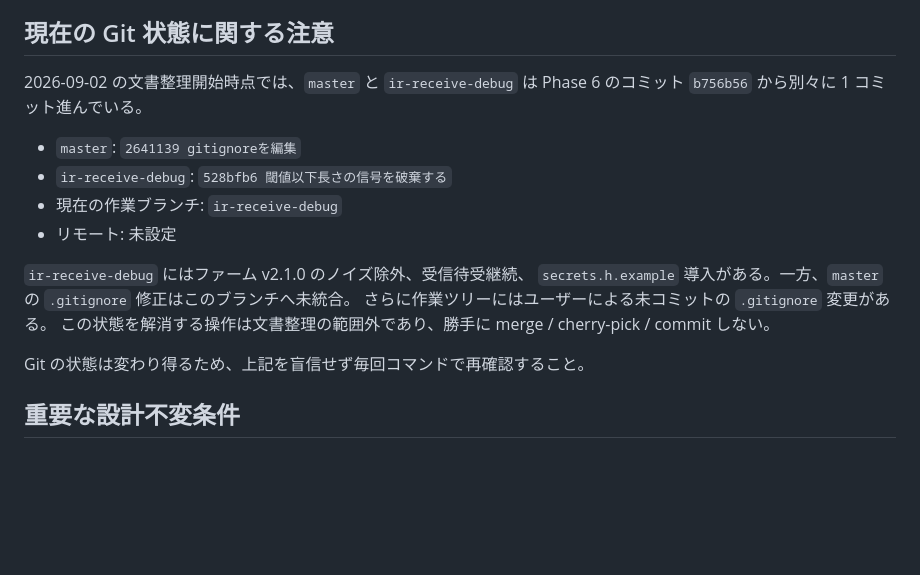
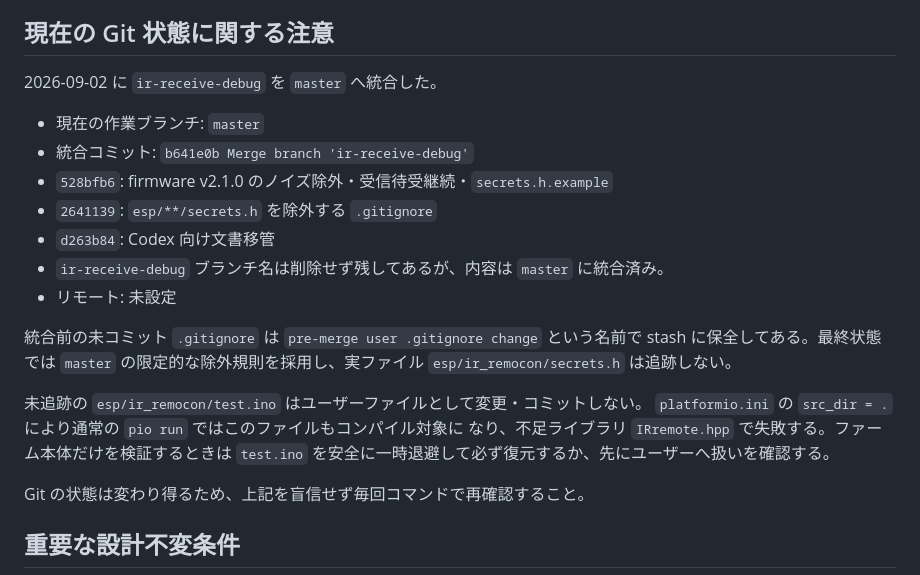
Before and after one commit to Uncre/ir-remocon, a Markdown page: AGENTS.md, the part around the change. GitHub-like rendering; blank space fills up the shorter version.

```diff
--- a/AGENTS.md
+++ b/AGENTS.md
@@ -32,18 +32,24 @@ ESP32 + FastAPI による自宅用スマート赤外線リモコン。
 
 ## 現在の Git 状態に関する注意
 
-2026-09-02 の文書整理開始時点では、`master` と `ir-receive-debug` は Phase 6 のコミット
-`b756b56` から別々に 1 コミット進んでいる。
+2026-09-02 に `ir-receive-debug` を `master` へ統合した。
 
-- `master`: `2641139 gitignoreを編集`
-- `ir-receive-debug`: `528bfb6 閾値以下長さの信号を破棄する`
-- 現在の作業ブランチ: `ir-receive-debug`
+- 現在の作業ブランチ: `master`
+- 統合コミット: `b641e0b Merge branch 'ir-receive-debug'`
+- `528bfb6`: firmware v2.1.0 のノイズ除外・受信待受継続・`secrets.h.example`
+- `2641139`: `esp/**/secrets.h` を除外する `.gitignore`
+- `d263b84`: Codex 向け文書移管
+- `ir-receive-debug` ブランチ名は削除せず残してあるが、内容は `master` に統合済み。
 - リモート: 未設定
 
-`ir-receive-debug` にはファーム v2.1.0 のノイズ除外、受信待受継続、
-`secrets.h.example` 導入がある。一方、`master` の `.gitignore` 修正はこのブランチへ未統合。
-さらに作業ツリーにはユーザーによる未コミットの `.gitignore` 変更がある。
-この状態を解消する操作は文書整理の範囲外であり、勝手に merge / cherry-pick / commit しない。
+統合前の未コミット `.gitignore` は `pre-merge user .gitignore change` という名前で
+stash に保全してある。最終状態では `master` の限定的な除外規則を採用し、実ファイル
+`esp/ir_remocon/secrets.h` は追跡しない。
+
+未追跡の `esp/ir_remocon/test.ino` はユーザーファイルとして変更・コミットしない。
+`platformio.ini` の `src_dir = .` により通常の `pio run` ではこのファイルもコンパイル対象に
+なり、不足ライブラリ `IRremote.hpp` で失敗する。ファーム本体だけを検証するときは
+`test.ino` を安全に一時退避して必ず復元するか、先にユーザーへ扱いを確認する。
 
 Git の状態は変わり得るため、上記を盲信せず毎回コマンドで再確認すること。
 
```
Also changed, not shown: docs/refactoring/HANDOFF.md (+23 -9 lines).
